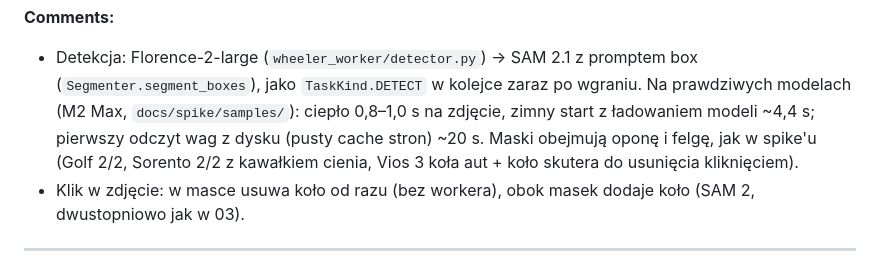
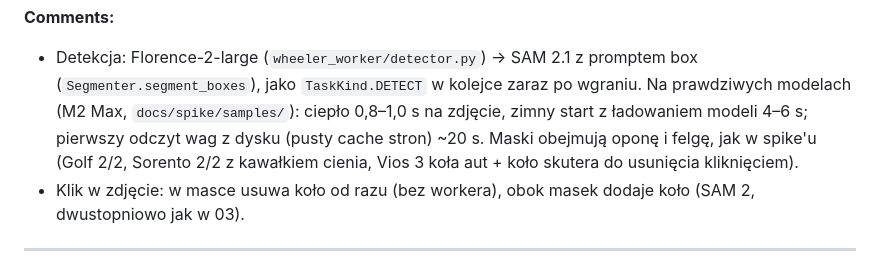
Before and after one commit to Hserfx/Wheeler, a Markdown page: docs/tickets.md, the part around the change. Rendered like a GitHub page.

Commit message:
Ticket 04: czas zimnej detekcji po ponownym pomiarze
Co-Authored-By: Claude Opus 5.5 <noreply@anthropic.com>

```diff
--- a/docs/tickets.md
+++ b/docs/tickets.md
@@ -112,7 +112,7 @@ Tickety to pionowe przekroje (tracer bullets) wynikające z [DESIGN.md](DESIGN.m
 
 - Detekcja: Florence-2-large (`wheeler_worker/detector.py`) -> SAM 2.1 z promptem box (`Segmenter.segment_boxes`),
   jako `TaskKind.DETECT` w kolejce zaraz po wgraniu. Na prawdziwych modelach (M2 Max, `docs/spike/samples/`):
-  ciepło 0,8–1,0 s na zdjęcie, zimny start z ładowaniem modeli ~4,4 s; pierwszy odczyt wag z dysku (pusty cache
+  ciepło 0,8–1,0 s na zdjęcie, zimny start z ładowaniem modeli 4–6 s; pierwszy odczyt wag z dysku (pusty cache
   stron) ~20 s. Maski obejmują oponę i felgę, jak w spike'u (Golf 2/2, Sorento 2/2 z kawałkiem cienia, Vios 3 koła
   aut + koło skutera do usunięcia kliknięciem).
 - Klik w zdjęcie: w masce usuwa koło od razu (bez workera), obok masek dodaje koło (SAM 2, dwustopniowo jak w 03).
```
Also changed, not shown: README.md (+1 -1 lines).
